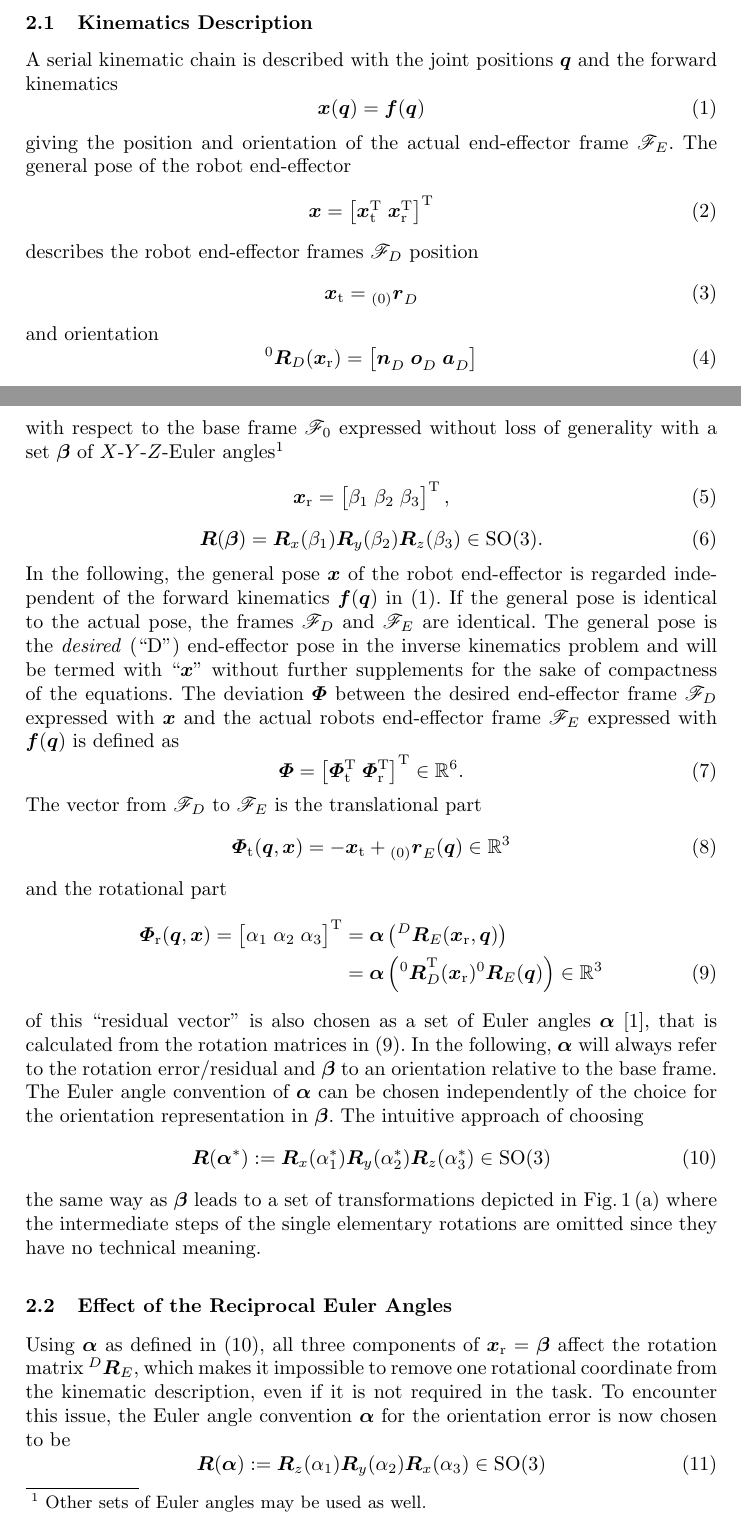
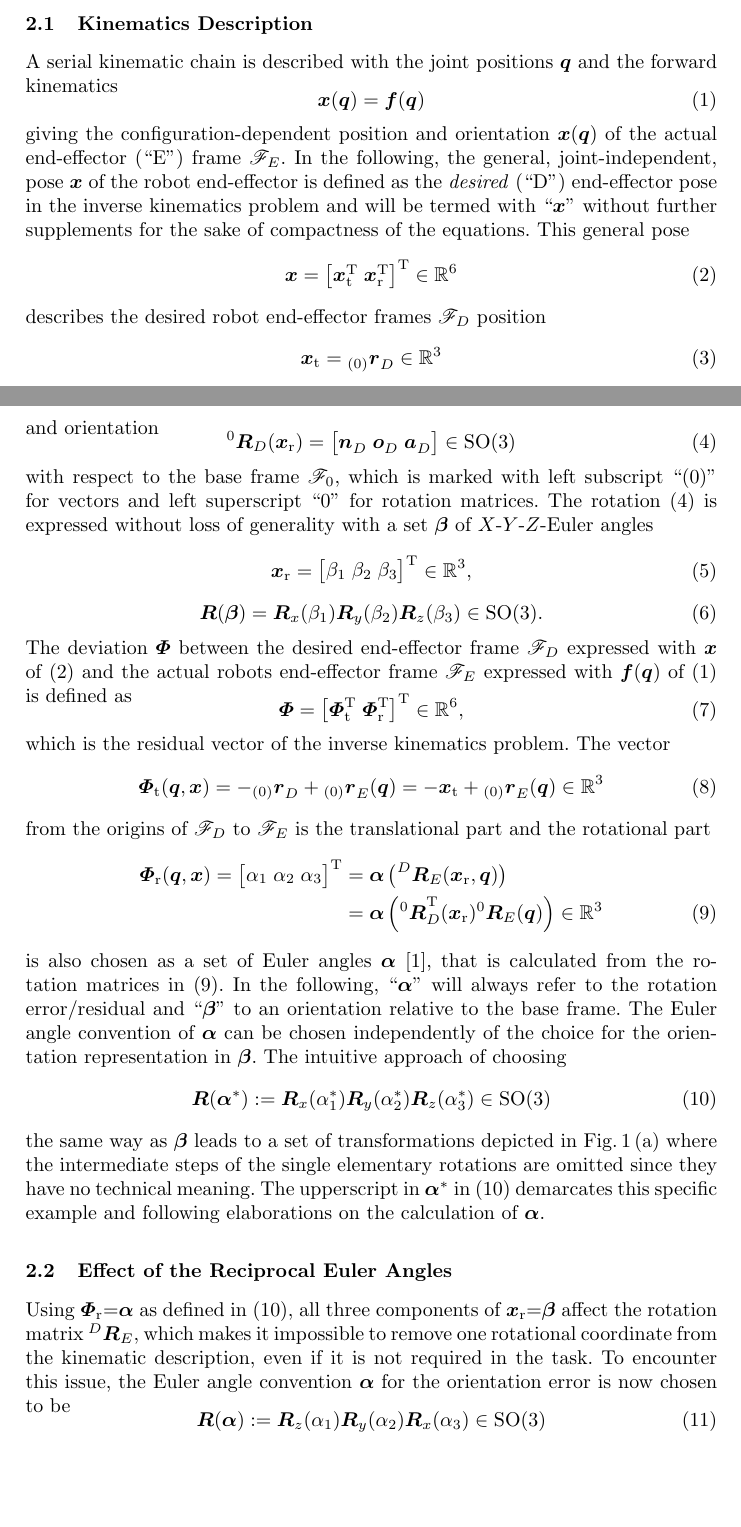
Before and after one commit to SchapplM/robsynth-paper_iftommwc2019_invkinfuncred, a LaTeX thesis (paper/ikfr_paper.tex): two parts of pages 3 and 4 of 11, joined at a grey line, cut so that both start at the same text, the shorter picture padded with empty space. Compiled offline with pdfLaTeX.

Commit message:
[paper] Auf Review-Anmerkungen bzgl Verständnis/Reihenfolge/Klarheit eingegangen.

```diff
--- a/paper/ikfr_paper.tex
+++ b/paper/ikfr_paper.tex
@@ -125,6 +125,7 @@ In contrast to all other notations, consecutive elementary rotations like Euler
 \label{sec:RecEulAng_KinDesc}
 
 A serial kinematic chain is described with the joint positions $\bm{q}$ and the forward kinematics
+\vspace{-0.5em}
 %
 \begin{equation}
 \bm{x} (\bm{q})
@@ -133,8 +134,9 @@ A serial kinematic chain is described with the joint positions $\bm{q}$ and the
 \label{equ:dirkin}
 \end{equation}
 %
-giving the position and orientation of the actual end-effector frame $\ks{E}$.
-The general pose of the robot end-effector
+giving the configuration-dependent position and orientation $\bm{x} (\bm{q})$ of the actual end-effector (``E'') frame $\ks{E}$.
+In the following, the general, joint-independent, pose $\bm{x}$ of the robot end-effector is defined as the \emph{desired} (``D'') end-effector pose in the inverse kinematics problem and will be termed with ``$\bm{x}$'' without further supplements for the sake of compactness of the equations.
+This general pose
 %
 \begin{equation}
 \bm{x}
@@ -142,35 +144,41 @@ The general pose of the robot end-effector
 \begin{bmatrix}
 \bm{x}_{\mathrm{t}}^\transp & \bm{x}_{\mathrm{r}}^\transp
 \end{bmatrix}^\transp
+\in {\mathbb{R}}^{6}
 \label{equ:x_def}
 \end{equation}
 %
-describes the robot end-effector frames $\ks{D}$ position
+describes the desired robot end-effector frames $\ks{D}$ position
 %
 \begin{equation}
 \bm{x}_{\mathrm{t}}
 =
 \ortvek{0}{r}{}{D}
+\in {\mathbb{R}}^{3}
 \label{equ:xt_def}
 \end{equation}
 %
 and orientation
+\vspace{-0.5em}
 %
 \begin{equation}
 \rotmat{0}{D} (\bm{x}_{\mathrm{r}})
 =
-\begin{bmatrix}\vek{n}{}{D} & \vek{o}{}{D} & \vek{a}{}{D}\end{bmatrix}
+\begin{bmatrix}\vek{n}{}{D} & \vek{o}{}{D} & \vek{a}{}{D}\end{bmatrix} \in \mathrm{SO(3)}
 \label{equ:xr_def_rotmat}
 \end{equation}
 %
-with respect to the base frame $\ks{0}$ expressed without loss of generality with a set $\bm{\beta}$ of $X$-$Y$-$Z$-Euler angles\footnote{Other sets of Euler angles may be used as well.}
+with respect to the base frame $\ks{0}$, which is marked with left subscript ``$(0)$'' for vectors and left superscript ``$0$'' for rotation matrices.
+The rotation (\ref{equ:xr_def_rotmat}) is expressed without loss of generality with a set $\bm{\beta}$ of $X$-$Y$-$Z$-Euler angles
+%\footnote{Other sets of Euler angles may be used as well.}
 %
 \begin{equation}
 \bm{x}_{\mathrm{r}}
 =
 \begin{bmatrix}
 \beta_1  & \beta_2 & \beta_3
-\end{bmatrix}^{\mathrm{T}},
+\end{bmatrix}^{\mathrm{T}}
+\in {\mathbb{R}}^{3},
 \label{equ:xr_def}
 \end{equation}
 %
@@ -179,26 +187,30 @@ with respect to the base frame $\ks{0}$ expressed without loss of generality wit
 \label{equ:def_rmat_xyz}
 \end{equation}
 %
-In the following, the general pose $\bm{x}$ of the robot end-effector is regarded independent of the forward kinematics $\bm{f}(\bm{q})$ in (\ref{equ:dirkin}).
-If the general pose is identical to the actual pose, the frames $\ks{D}$ and $\ks{E}$ are identical.
-The general pose is the \emph{desired} (``D'') end-effector pose in the inverse kinematics problem and will be termed with ``$\bm{x}$'' without further supplements for the sake of compactness of the equations.
-The deviation $\bm{\Phi}$ between the desired end-effector frame $\ks{D}$ expressed with $\bm{x}$ and the actual robots end-effector frame $\ks{E}$ expressed with $\bm{f}(\bm{q})$ is defined as
+The deviation $\bm{\Phi}$ between the desired end-effector frame $\ks{D}$ expressed with $\bm{x}$ of (\ref{equ:x_def}) and the actual robots end-effector frame $\ks{E}$ expressed with $\bm{f}(\bm{q})$ of (\ref{equ:dirkin}) is defined as
+\vspace{-0.5em}
 %
 \begin{equation}
 \bm{\Phi}=\begin{bmatrix}
 \bm{\Phi}_{\mathrm{t}}^\transp & \bm{\Phi}_{\mathrm{r}}^\transp
-\end{bmatrix}^\transp \in {\mathbb{R}}^{6}.
+\end{bmatrix}^\transp \in {\mathbb{R}}^{6},
 \label{equ:Phi_def}
 \end{equation}
 %
-The vector from $\ks{D}$ to $\ks{E}$ is the translational part
+which is the residual vector of the inverse kinematics problem.
+The vector
 %
 \begin{equation}
-\bm{\Phi}_{\mathrm{t}}(\bm{q},\bm{x}) = - \bm{x}_{\mathrm{t}} + \ortvek{0}{r}{}{E}(\bm{q}) \in {\mathbb{R}}^{3}
+\bm{\Phi}_{\mathrm{t}}(\bm{q},\bm{x})
+=
+- \ortvek{0}{r}{}{D} + \ortvek{0}{r}{}{E}(\bm{q})
+=
+- \bm{x}_{\mathrm{t}} + \ortvek{0}{r}{}{E}(\bm{q})
+ \in {\mathbb{R}}^{3}
 \label{equ:Phit_def}
 \end{equation}
 %
-and the rotational part
+from the origins of $\ks{D}$ to $\ks{E}$ is the translational part and the rotational part
 %
 \begin{align}
 \bm{\Phi}_{\mathrm{r}}(\bm{q},\bm{x})
@@ -210,8 +222,8 @@ and the rotational part
 \label{equ:Phir_def}
 \end{align}
 %
-of this ``residual vector'' is also chosen as a set of Euler angles $\bm{\alpha}$ \cite{GoldenbergBenFen1985}, that is calculated from the rotation matrices in (\ref{equ:Phir_def}).
-In the following, $\bm{\alpha}$ will always refer to the rotation error/residual and $\bm{\beta}$ to an orientation relative to the base frame.
+is also chosen as a set of Euler angles $\bm{\alpha}$ \cite{GoldenbergBenFen1985}, that is calculated from the rotation matrices in (\ref{equ:Phir_def}).
+In the following, ``$\bm{\alpha}$'' will always refer to the rotation error/residual and ``$\bm{\beta}$'' to an orientation relative to the base frame.
 The Euler angle convention of $\bm{\alpha}$ can be chosen independently of the choice for the orientation representation in  $\bm{\beta}$.
 The intuitive approach of choosing
 %
@@ -221,6 +233,7 @@ The intuitive approach of choosing
 \end{equation}
 %
 the same way as $\bm{\beta}$ leads to a set of transformations depicted in Fig.\,\ref{fig:frames_5dof_6dof}\,(a) where the intermediate steps of the single elementary rotations are omitted since they have no technical meaning.
+The upperscript in $\bm{\alpha}^*$ in (\ref{equ:alpha_convention_xyz}) demarcates this specific example and following elaborations on the calculation of $\bm{\alpha}$.
 %
 
 \subsection{Effect of the Reciprocal Euler Angles}
@@ -234,9 +247,10 @@ the same way as $\bm{\beta}$ leads to a set of transformations depicted in Fig.\
 \end{figure}
 
 
-Using $\bm{\alpha}$ as defined in (\ref{equ:alpha_convention_xyz}), all three components of $\bm{x}_{\mathrm{r}}=\bm{\beta}$ affect the rotation matrix $\rotmat{D}{E}$, which makes it impossible to remove one rotational coordinate from the kinematic description, even if it is not required in the task.
+Using $\bm{\Phi}_{\mathrm{r}}{=}\bm{\alpha}$ as defined in (\ref{equ:alpha_convention_xyz}), all three components of $\bm{x}_{\mathrm{r}}{=}\bm{\beta}$ affect the rotation matrix $\rotmat{D}{E}$, which makes it impossible to remove one rotational coordinate from the kinematic description, even if it is not required in the task.
 %
 To encounter this issue, the Euler angle convention $\bm{\alpha}$ for the orientation error is now chosen to be
+\vspace{-0.5em}
 %
 \begin{equation}
 \bm{R}(\bm{\alpha}) := \bm{R}_z(\alpha_1) \bm{R}_y(\alpha_2) \bm{R}_x(\alpha_3) \in \mathrm{SO(3)}
```
Also changed, not shown: paper/review/IFToMM-WC_ikfr_Review.md (+13 -6 lines), paper/ikfr_paper.tex (17 more changed lines).
